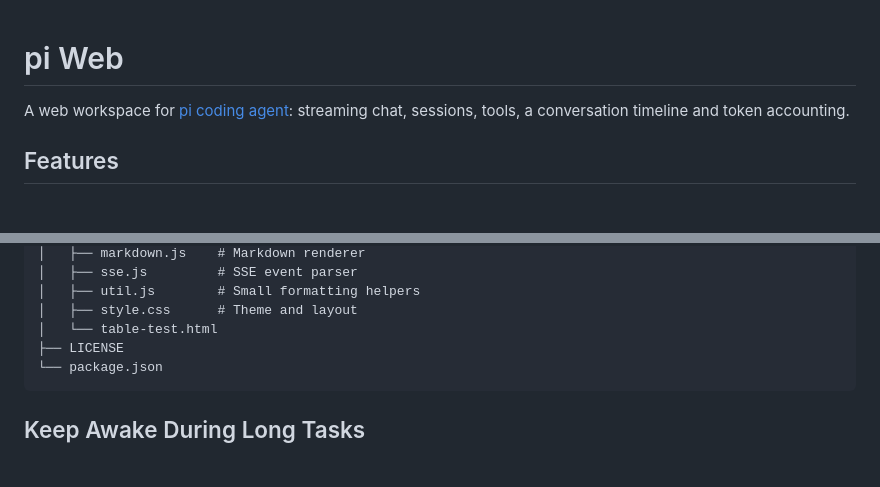
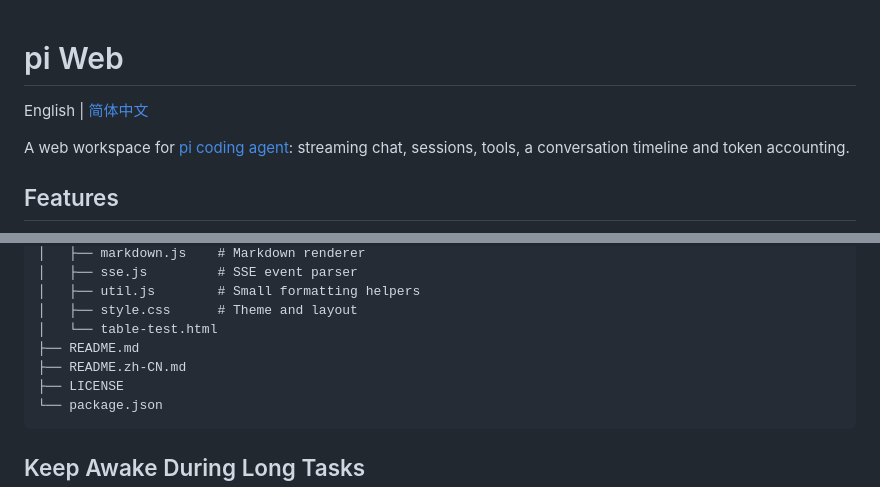
Before and after one commit to sean-cc/pi-web, a Markdown page: README.md, 2 parts joined by grey strips. GitHub-like rendering; blank space fills up the shorter version.

Commit message:
docs: add Chinese README

````diff
--- a/README.md
+++ b/README.md
@@ -1,4 +1,6 @@
 # pi Web
+
+English | [简体中文](README.zh-CN.md)
 
 A web workspace for [pi coding agent](https://github.com/earendil-works/pi-coding-agent): streaming chat, sessions, tools, a conversation timeline and token accounting.
 
@@ -91,6 +93,8 @@ pi-web/
 │   ├── util.js        # Small formatting helpers
 │   ├── style.css      # Theme and layout
 │   └── table-test.html
+├── README.md
+├── README.zh-CN.md
 ├── LICENSE
 └── package.json
 ```
````
Also changed, not shown: README.zh-CN.md (added, +184 -0 lines).
